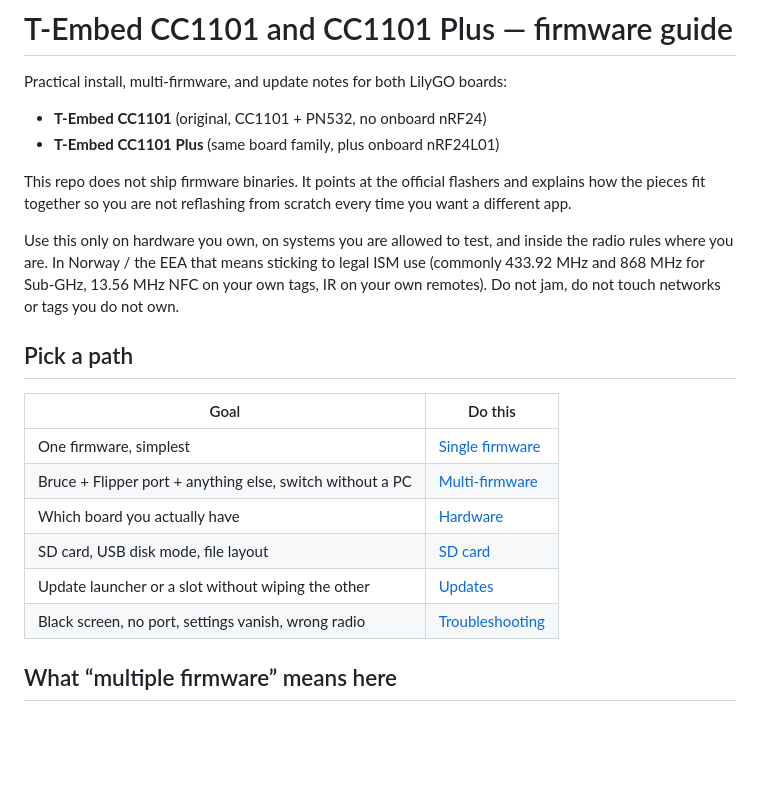
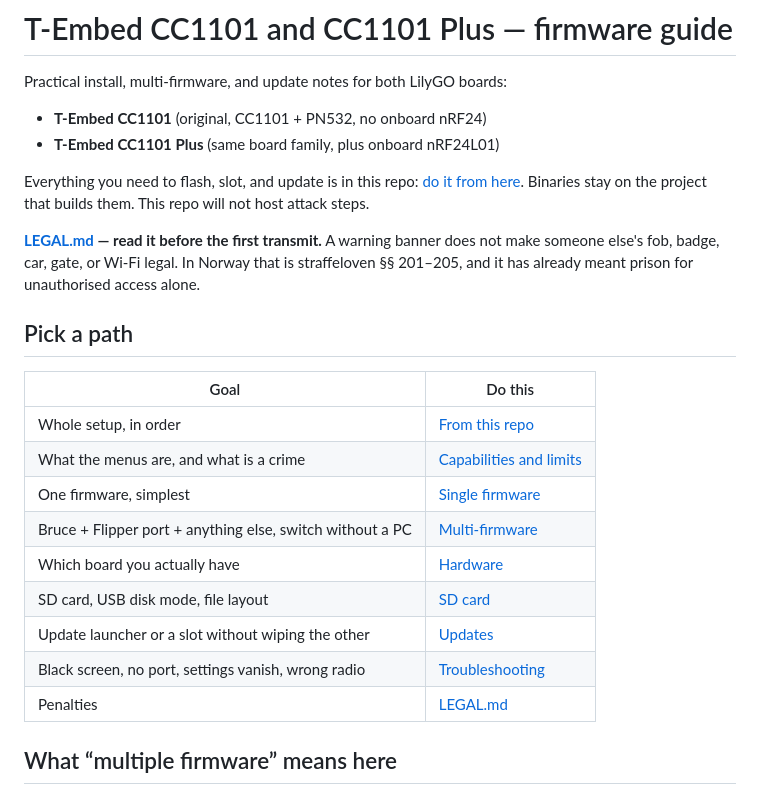
Before and after one commit to iinze0/t-embed-cc1101-guide, a Markdown page: README.md, the part around the change. GitHub-like rendering; blank space fills up the shorter version.

Commit message:
Point README at the from-repo path and legal page

```diff
--- a/README.md
+++ b/README.md
@@ -5,20 +5,23 @@ Practical install, multi-firmware, and update notes for both LilyGO boards:
 - **T-Embed CC1101** (original, CC1101 + PN532, no onboard nRF24)
 - **T-Embed CC1101 Plus** (same board family, plus onboard nRF24L01)
 
-This repo does not ship firmware binaries. It points at the official flashers and explains how the pieces fit together so you are not reflashing from scratch every time you want a different app.
+Everything you need to flash, slot, and update is in this repo: [do it from here](docs/00-from-this-repo.md). Binaries stay on the project that builds them. This repo will not host attack steps.
 
-Use this only on hardware you own, on systems you are allowed to test, and inside the radio rules where you are. In Norway / the EEA that means sticking to legal ISM use (commonly 433.92 MHz and 868 MHz for Sub-GHz, 13.56 MHz NFC on your own tags, IR on your own remotes). Do not jam, do not touch networks or tags you do not own.
+**[LEGAL.md](LEGAL.md) — read it before the first transmit.** A warning banner does not make someone else's fob, badge, car, gate, or Wi-Fi legal. In Norway that is straffeloven §§ 201–205, and it has already meant prison for unauthorised access alone.
 
 ## Pick a path
 
 | Goal | Do this |
 | --- | --- |
+| Whole setup, in order | [From this repo](docs/00-from-this-repo.md) |
+| What the menus are, and what is a crime | [Capabilities and limits](docs/07-capabilities-and-limits.md) |
 | One firmware, simplest | [Single firmware](docs/03-single-firmware.md) |
 | Bruce + Flipper port + anything else, switch without a PC | [Multi-firmware](docs/04-multi-firmware.md) |
 | Which board you actually have | [Hardware](docs/01-hardware.md) |
 | SD card, USB disk mode, file layout | [SD card](docs/02-sd-card.md) |
 | Update launcher or a slot without wiping the other | [Updates](docs/05-updates.md) |
 | Black screen, no port, settings vanish, wrong radio | [Troubleshooting](docs/06-troubleshooting.md) |
+| Penalties | [LEGAL.md](LEGAL.md) |
 
 ## What “multiple firmware” means here
 
```
